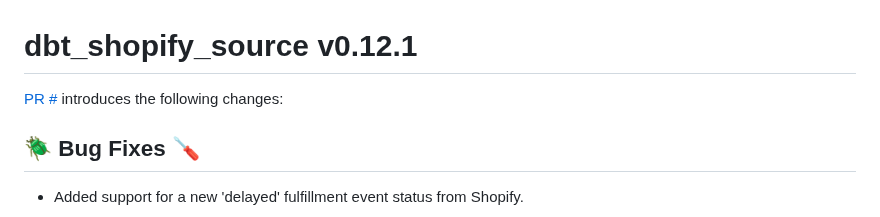
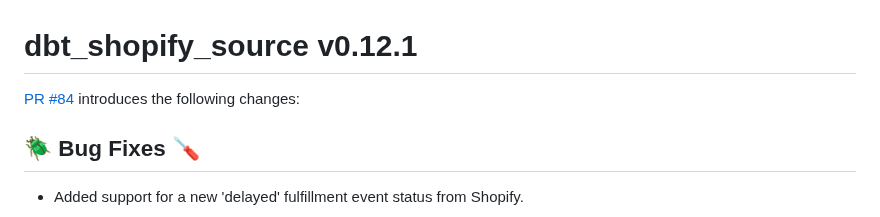
Before and after one commit to fivetran/dbt_shopify_source, a Markdown page: CHANGELOG.md, the part around the change. Rendered like a GitHub page.

Commit message:
Include link to PR

```diff
--- a/CHANGELOG.md
+++ b/CHANGELOG.md
@@ -1,6 +1,6 @@
 # dbt_shopify_source v0.12.1
 
-[PR #](https://github.com/fivetran/dbt_shopify_source/pull/) introduces the following changes:
+[PR #84](https://github.com/fivetran/dbt_shopify_source/pull/84) introduces the following changes:
 
 ## 🪲 Bug Fixes 🪛
 - Added support for a new 'delayed' fulfillment event status from Shopify.
```
